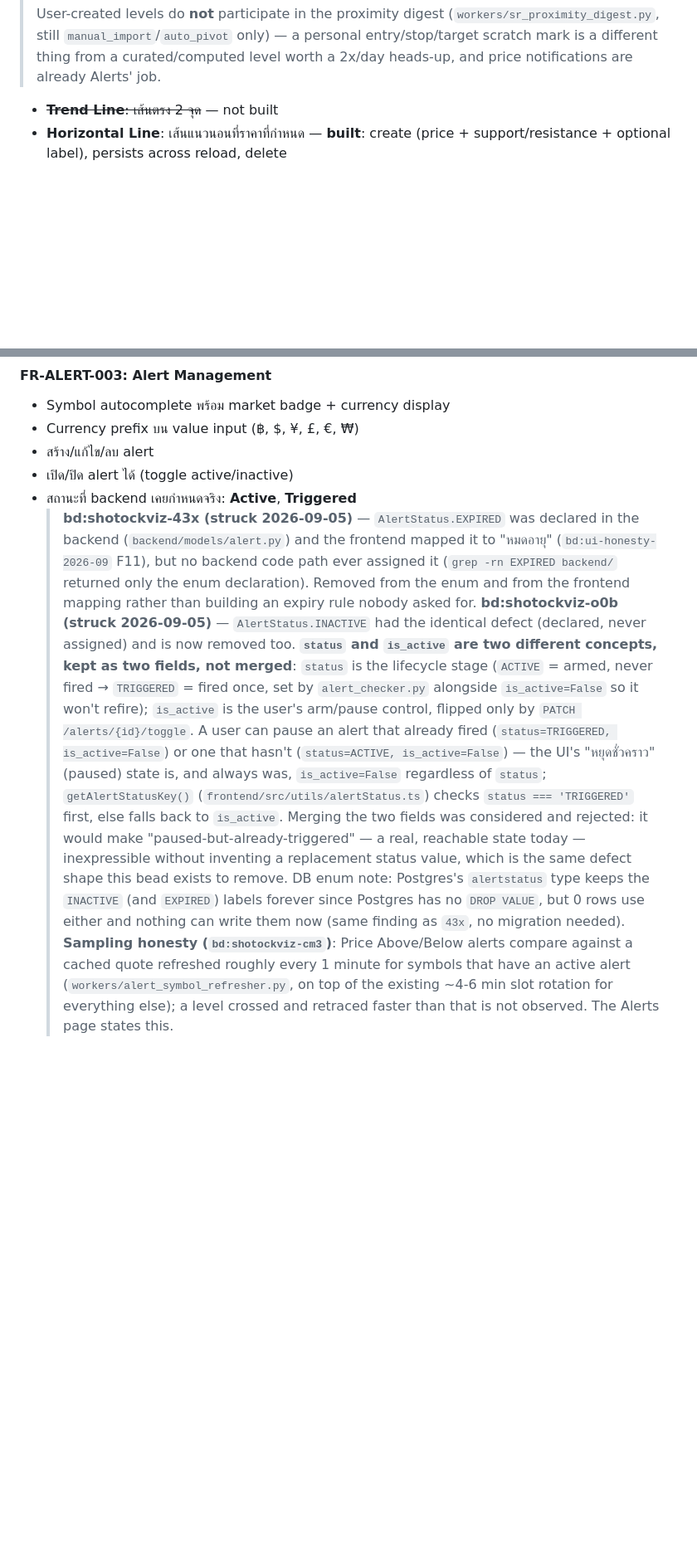
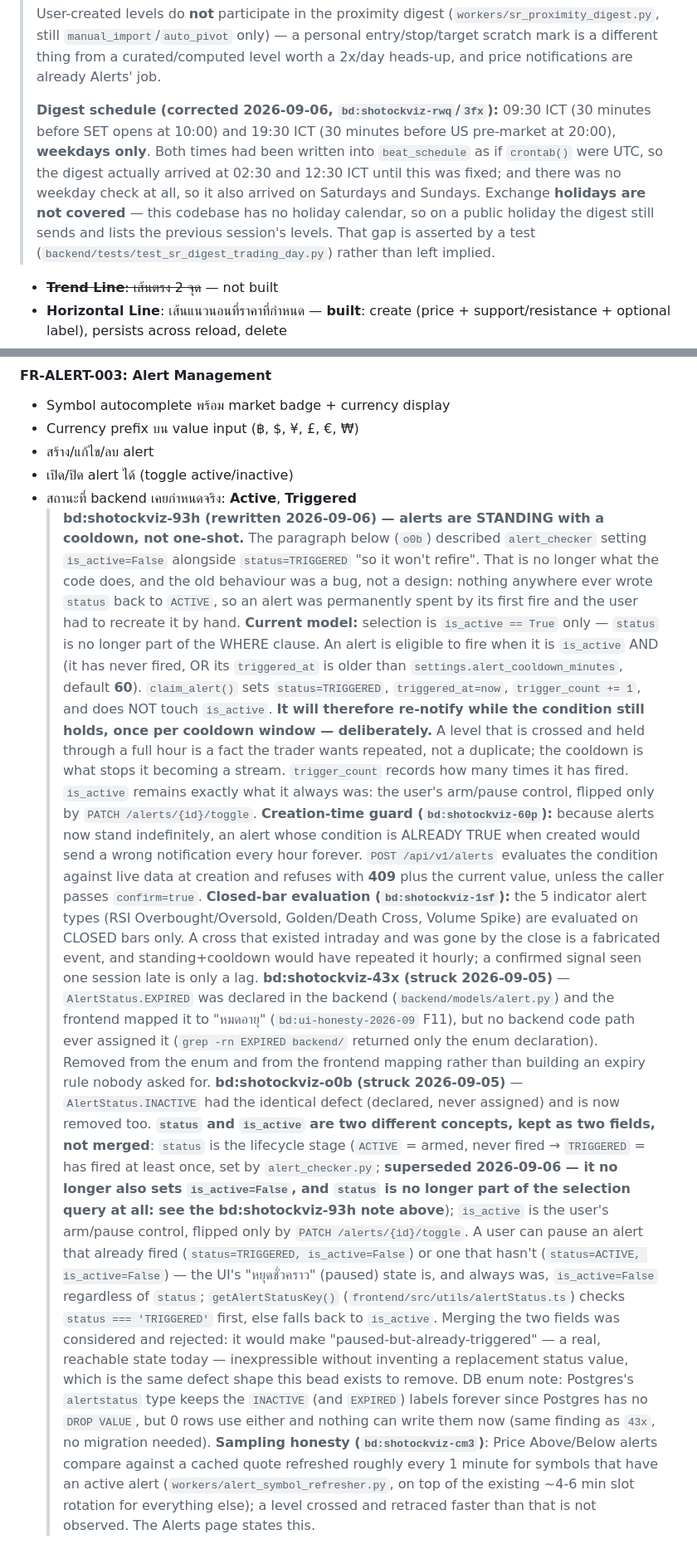
Before and after one commit to shode666/shotockviz, a Markdown page: REQUIREMENTS.md, 2 parts joined by grey strips. Shown at 83% size. GitHub-like rendering; blank space fills up the shorter version.

Commit message:
docs(requirements): FR-ALERT-003 rewritten for standing+cooldown alerts; digest schedule corrected
FR-ALERT-003 asserted that alert_checker sets is_active=False alongside
status=TRIGGERED 'so it won't refire'. bd:shotockviz-93h changed that: alerts
are standing, selection is is_active only, status is no longer in the WHERE
clause, and eligibility is 'never fired OR triggered_at older than
alert_cooldown_minutes' (default 60). The spec was asserting the opposite of
the code. Also records the two consequences that follow from standing alerts:
the creation-time already-true guard (409 unless confirm=true,
bd:shotockviz-60p) and closed-bar-only evaluation of the 5 indicator types
(bd:shotockviz-1sf).

S/R digest section now states the real schedule — 09:30 and 19:30 ICT,
weekdays only — and records that exchange holidays are deliberately not
covered, with the test that asserts the gap.

Co-Authored-By: Claude Opus 5 <noreply@anthropic.com>

```diff
--- a/REQUIREMENTS.md
+++ b/REQUIREMENTS.md
@@ -179,6 +179,17 @@ Indices tracked: ^SET.BK, ^GSPC (S&P 500), ^IXIC (NASDAQ), ^DJI, ^N225 (Nikkei),
 > only) — a personal entry/stop/target scratch mark is a different thing
 > from a curated/computed level worth a 2x/day heads-up, and price
 > notifications are already Alerts' job.
+>
+> **Digest schedule (corrected 2026-09-06, `bd:shotockviz-rwq`/`3fx`):**
+> 09:30 ICT (30 minutes before SET opens at 10:00) and 19:30 ICT (30 minutes
+> before US pre-market at 20:00), **weekdays only**. Both times had been
+> written into `beat_schedule` as if `crontab()` were UTC, so the digest
+> actually arrived at 02:30 and 12:30 ICT until this was fixed; and there
+> was no weekday check at all, so it also arrived on Saturdays and Sundays.
+> Exchange **holidays are not covered** — this codebase has no holiday
+> calendar, so on a public holiday the digest still sends and lists the
+> previous session's levels. That gap is asserted by a test
+> (`backend/tests/test_sr_digest_trading_day.py`) rather than left implied.
 
 - ~~**Trend Line**: เส้นตรง 2 จุด~~ — not built
 - **Horizontal Line**: เส้นแนวนอนที่ราคาที่กำหนด — **built**: create (price +
@@ -338,8 +349,39 @@ Drawing features (horizontal line only):
 - สร้าง/แก้ไข/ลบ alert
 - เปิด/ปิด alert ได้ (toggle active/inactive)
 - สถานะที่ backend เคยกำหนดจริง: **Active**, **Triggered**
+  > **bd:shotockviz-93h (rewritten 2026-09-06) — alerts are STANDING with a
+  > cooldown, not one-shot.** The paragraph below (`o0b`) described
+  > `alert_checker` setting `is_active=False` alongside `status=TRIGGERED`
+  > "so it won't refire". That is no longer what the code does, and the old
+  > behaviour was a bug, not a design: nothing anywhere ever wrote `status`
+  > back to `ACTIVE`, so an alert was permanently spent by its first fire and
+  > the user had to recreate it by hand.
+  > **Current model:** selection is `is_active == True` only — `status` is no
+  > longer part of the WHERE clause. An alert is eligible to fire when it is
+  > `is_active` AND (it has never fired, OR its `triggered_at` is older than
+  > `settings.alert_cooldown_minutes`, default **60**). `claim_alert()` sets
+  > `status=TRIGGERED`, `triggered_at=now`, `trigger_count += 1`, and does
+  > NOT touch `is_active`.
+  > **It will therefore re-notify while the condition still holds, once per
+  > cooldown window — deliberately.** A level that is crossed and held
+  > through a full hour is a fact the trader wants repeated, not a duplicate;
+  > the cooldown is what stops it becoming a stream. `trigger_count` records
+  > how many times it has fired.
+  > `is_active` remains exactly what it always was: the user's arm/pause
+  > control, flipped only by `PATCH /alerts/{id}/toggle`.
+  > **Creation-time guard (`bd:shotockviz-60p`):** because alerts now stand
+  > indefinitely, an alert whose condition is ALREADY TRUE when created would
+  > send a wrong notification every hour forever. `POST /api/v1/alerts`
+  > evaluates the condition against live data at creation and refuses with
+  > **409** plus the current value, unless the caller passes `confirm=true`.
+  > **Closed-bar evaluation (`bd:shotockviz-1sf`):** the 5 indicator alert
+  > types (RSI Overbought/Oversold, Golden/Death Cross, Volume Spike) are
+  > evaluated on CLOSED bars only. A cross that existed intraday and was gone
+  > by the close is a fabricated event, and standing+cooldown would have
+  > repeated it hourly; a confirmed signal seen one session late is only a
+  > lag.
   > **bd:shotockviz-43x (struck 2026-09-05)** — `AlertStatus.EXPIRED` was declared in the backend (`backend/models/alert.py`) and the frontend mapped it to "หมดอายุ" (`bd:ui-honesty-2026-09` F11), but no backend code path ever assigned it (`grep -rn EXPIRED backend/` returned only the enum declaration). Removed from the enum and from the frontend mapping rather than building an expiry rule nobody asked for.
-  > **bd:shotockviz-o0b (struck 2026-09-05)** — `AlertStatus.INACTIVE` had the identical defect (declared, never assigned) and is now removed too. **`status` and `is_active` are two different concepts, kept as two fields, not merged**: `status` is the lifecycle stage (`ACTIVE` = armed, never fired → `TRIGGERED` = fired once, set by `alert_checker.py` alongside `is_active=False` so it won't refire); `is_active` is the user's arm/pause control, flipped only by `PATCH /alerts/{id}/toggle`. A user can pause an alert that already fired (`status=TRIGGERED, is_active=False`) or one that hasn't (`status=ACTIVE, is_active=False`) — the UI's "หยุดชั่วคราว" (paused) state is, and always was, `is_active=False` regardless of `status`; `getAlertStatusKey()` (`frontend/src/utils/alertStatus.ts`) checks `status === 'TRIGGERED'` first, else falls back to `is_active`. Merging the two fields was considered and rejected: it would make "paused-but-already-triggered" — a real, reachable state today — inexpressible without inventing a replacement status value, which is the same defect shape this bead exists to remove. DB enum note: Postgres's `alertstatus` type keeps the `INACTIVE` (and `EXPIRED`) labels forever since Postgres has no `DROP VALUE`, but 0 rows use either and nothing can write them now (same finding as `43x`, no migration needed).
+  > **bd:shotockviz-o0b (struck 2026-09-05)** — `AlertStatus.INACTIVE` had the identical defect (declared, never assigned) and is now removed too. **`status` and `is_active` are two different concepts, kept as two fields, not merged**: `status` is the lifecycle stage (`ACTIVE` = armed, never fired → `TRIGGERED` = has fired at least once, set by `alert_checker.py`; **superseded 2026-09-06 — it no longer also sets `is_active=False`, and `status` is no longer part of the selection query at all: see the bd:shotockviz-93h note above**); `is_active` is the user's arm/pause control, flipped only by `PATCH /alerts/{id}/toggle`. A user can pause an alert that already fired (`status=TRIGGERED, is_active=False`) or one that hasn't (`status=ACTIVE, is_active=False`) — the UI's "หยุดชั่วคราว" (paused) state is, and always was, `is_active=False` regardless of `status`; `getAlertStatusKey()` (`frontend/src/utils/alertStatus.ts`) checks `status === 'TRIGGERED'` first, else falls back to `is_active`. Merging the two fields was considered and rejected: it would make "paused-but-already-triggered" — a real, reachable state today — inexpressible without inventing a replacement status value, which is the same defect shape this bead exists to remove. DB enum note: Postgres's `alertstatus` type keeps the `INACTIVE` (and `EXPIRED`) labels forever since Postgres has no `DROP VALUE`, but 0 rows use either and nothing can write them now (same finding as `43x`, no migration needed).
   > **Sampling honesty (`bd:shotockviz-cm3`)**: Price Above/Below alerts compare against a cached quote refreshed roughly every 1 minute for symbols that have an active alert (`workers/alert_symbol_refresher.py`, on top of the existing ~4-6 min slot rotation for everything else); a level crossed and retraced faster than that is not observed. The Alerts page states this.
 
 ---
```
